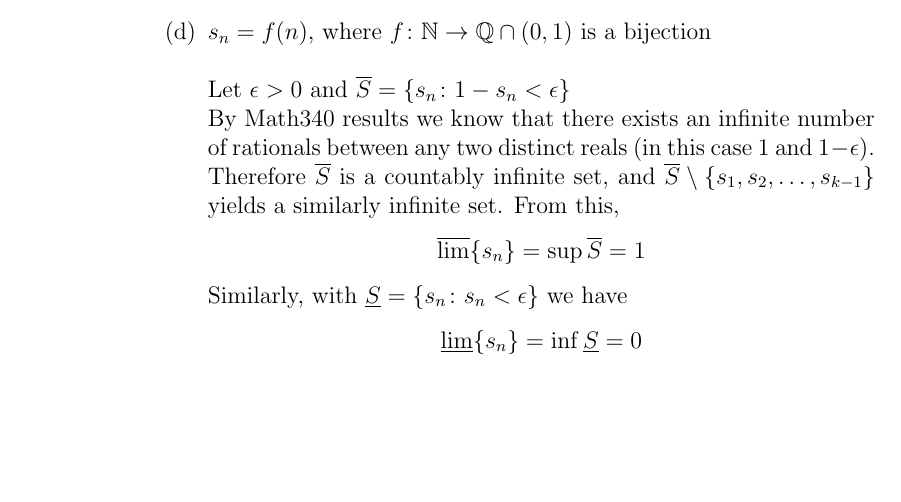
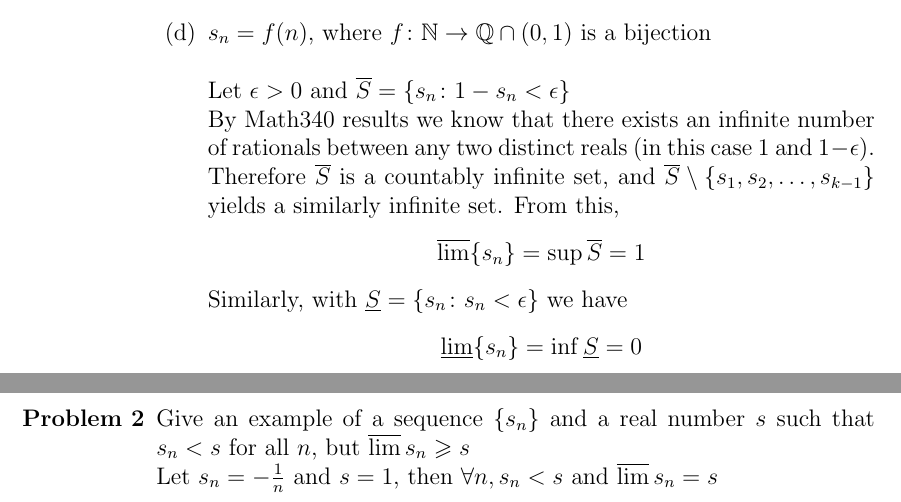
Before and after one commit to SonomaStatist/Math440, a LaTeX problem sheet (homework01/hw01.tex): part of page 2 of 2 before the commit and two parts of pages 2 and 3 of 3 after it, the two joined at a grey line, cut so that both start at the same text, the shorter picture padded with empty space. Compiled offline with pdfLaTeX.

Commit message:
finished problem 2

```diff
--- a/homework01/hw01.tex
+++ b/homework01/hw01.tex
@@ -47,6 +47,9 @@
 
 	\end{enumerate}
 
+\item[\bf{Problem 2}] Give an example of a sequence $\{s_n\}$ and a real number $s$ such that $s_n < s$ for all $n$, but $\varlimsup s_n \geqslant s$ \\
+	Let $s_n = -\frac{1}{n}$ and $s = 1$, then $\forall n, s_n < s$ and $\varlimsup s_n = s$
+
 
 \end{enumerate}
 
```
Also changed, not shown: homework01/hw01.pdf.
